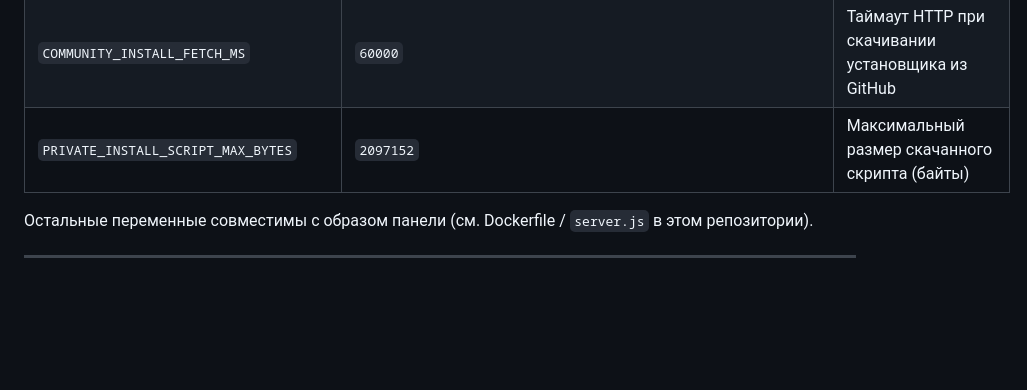
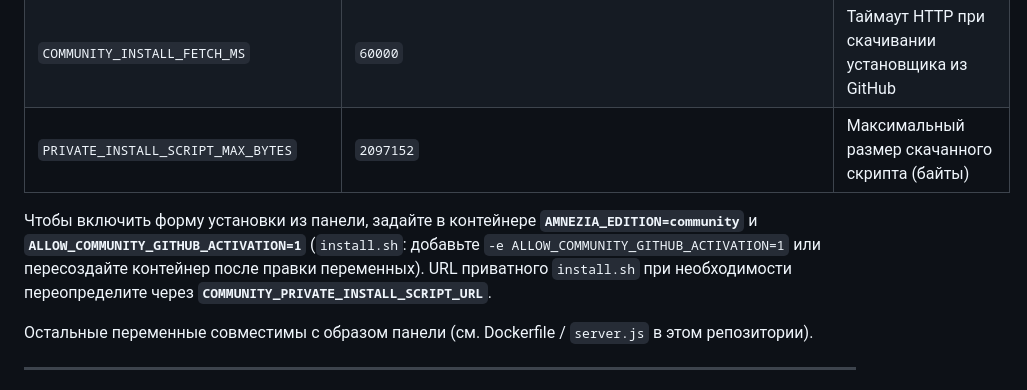
Before and after one commit to andrey271192/Amnezia_web, a Markdown page: README.md, the part around the change. Rendered like a GitHub page; blank space fills up the shorter version.

Commit message:
docs: how to enable community GitHub-token PRO install UI
Co-authored-by: Cursor <cursoragent@cursor.com>

```diff
--- a/README.md
+++ b/README.md
@@ -49,6 +49,8 @@ cd /opt/amnezia-admin && chmod +x scripts/install.sh && sudo SKIP_DOWNLOAD=1 bas
 | `COMMUNITY_INSTALL_FETCH_MS` | `60000` | Таймаут HTTP при скачивании установщика из GitHub |
 | `PRIVATE_INSTALL_SCRIPT_MAX_BYTES` | `2097152` | Максимальный размер скачанного скрипта (байты) |
 
+Чтобы включить форму установки из панели, задайте в контейнере **`AMNEZIA_EDITION=community`** и **`ALLOW_COMMUNITY_GITHUB_ACTIVATION=1`** (`install.sh`: добавьте `-e ALLOW_COMMUNITY_GITHUB_ACTIVATION=1` или пересоздайте контейнер после правки переменных). URL приватного `install.sh` при необходимости переопределите через **`COMMUNITY_PRIVATE_INSTALL_SCRIPT_URL`**.
+
 Остальные переменные совместимы с образом панели (см. Dockerfile / `server.js` в этом репозитории).
 
 ---
```
